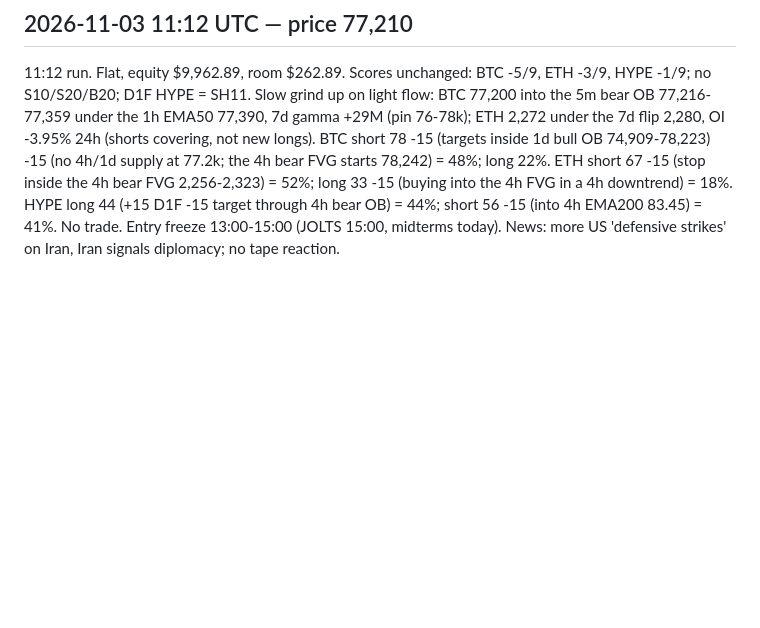
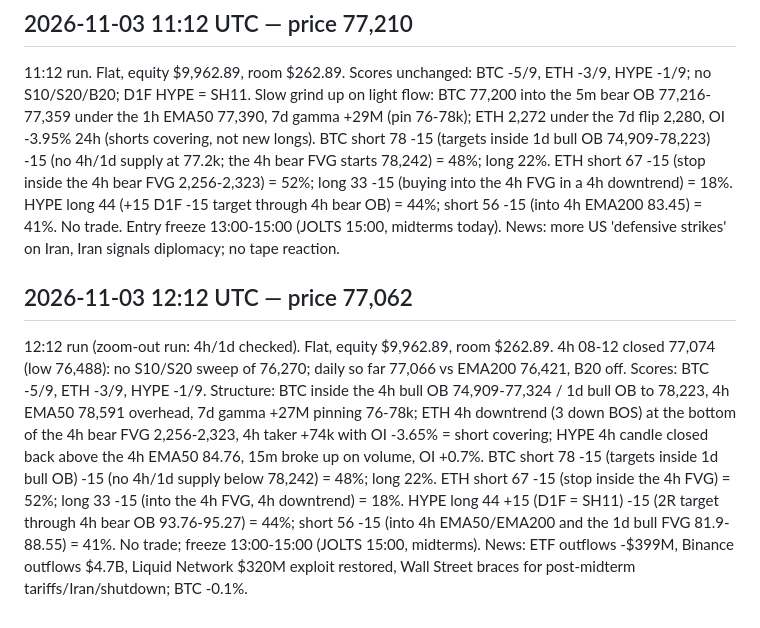
Before and after one commit to ArgyPorgy/btc-perp-desk, a Markdown page: quant/paper/journal.md, the part around the change. GitHub-like rendering; blank space fills up the shorter version.

Commit message:
Desk run 12:12 UTC: zoom-out, flat, no trade
Co-Authored-By: Claude Opus 5.5 <noreply@anthropic.com>
Claude-Session: https://claude.ai/code/session_01K8qAoSYzdvejmuY9FpeiSj

```diff
--- a/quant/paper/journal.md
+++ b/quant/paper/journal.md
@@ -742,3 +742,6 @@
 
 ## 2026-11-03 11:12 UTC — price 77,210
 11:12 run. Flat, equity $9,962.89, room $262.89. Scores unchanged: BTC -5/9, ETH -3/9, HYPE -1/9; no S10/S20/B20; D1F HYPE = SH11. Slow grind up on light flow: BTC 77,200 into the 5m bear OB 77,216-77,359 under the 1h EMA50 77,390, 7d gamma +29M (pin 76-78k); ETH 2,272 under the 7d flip 2,280, OI -3.95% 24h (shorts covering, not new longs). BTC short 78 -15 (targets inside 1d bull OB 74,909-78,223) -15 (no 4h/1d supply at 77.2k; the 4h bear FVG starts 78,242) = 48%; long 22%. ETH short 67 -15 (stop inside the 4h bear FVG 2,256-2,323) = 52%; long 33 -15 (buying into the 4h FVG in a 4h downtrend) = 18%. HYPE long 44 (+15 D1F -15 target through 4h bear OB) = 44%; short 56 -15 (into 4h EMA200 83.45) = 41%. No trade. Entry freeze 13:00-15:00 (JOLTS 15:00, midterms today). News: more US 'defensive strikes' on Iran, Iran signals diplomacy; no tape reaction.
+
+## 2026-11-03 12:12 UTC — price 77,062
+12:12 run (zoom-out run: 4h/1d checked). Flat, equity $9,962.89, room $262.89. 4h 08-12 closed 77,074 (low 76,488): no S10/S20 sweep of 76,270; daily so far 77,066 vs EMA200 76,421, B20 off. Scores: BTC -5/9, ETH -3/9, HYPE -1/9. Structure: BTC inside the 4h bull OB 74,909-77,324 / 1d bull OB to 78,223, 4h EMA50 78,591 overhead, 7d gamma +27M pinning 76-78k; ETH 4h downtrend (3 down BOS) at the bottom of the 4h bear FVG 2,256-2,323, 4h taker +74k with OI -3.65% = short covering; HYPE 4h candle closed back above the 4h EMA50 84.76, 15m broke up on volume, OI +0.7%. BTC short 78 -15 (targets inside 1d bull OB) -15 (no 4h/1d supply below 78,242) = 48%; long 22%. ETH short 67 -15 (stop inside the 4h FVG) = 52%; long 33 -15 (into the 4h FVG, 4h downtrend) = 18%. HYPE long 44 +15 (D1F = SH11) -15 (2R target through 4h bear OB 93.76-95.27) = 44%; short 56 -15 (into 4h EMA50/EMA200 and the 1d bull FVG 81.9-88.55) = 41%. No trade; freeze 13:00-15:00 (JOLTS 15:00, midterms). News: ETF outflows -$399M, Binance outflows $4.7B, Liquid Network $320M exploit restored, Wall Street braces for post-midterm tariffs/Iran/shutdown; BTC -0.1%.
```
